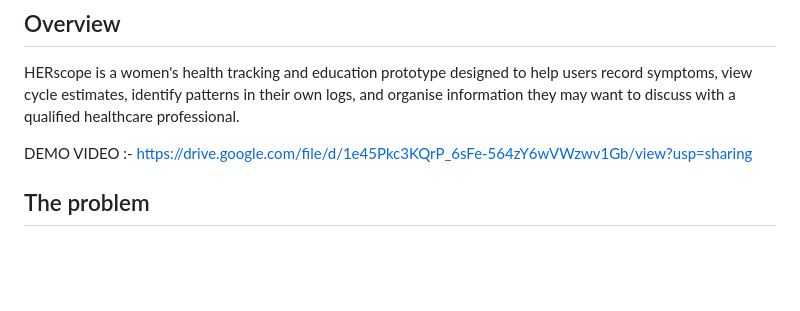
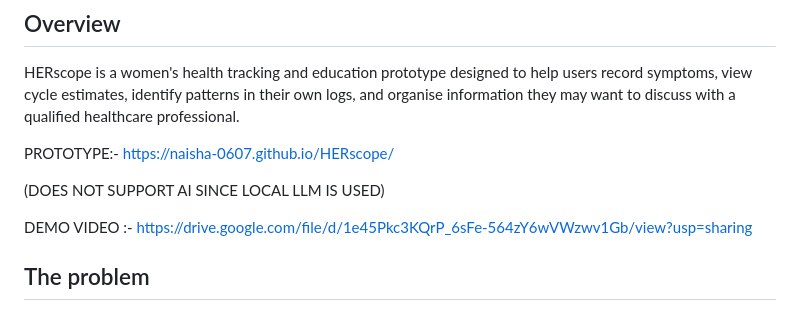
Before and after one commit to Naisha-0607/HERscope, a Markdown page: README.md, the part around the change. Rendered like a GitHub page; blank space fills up the shorter version.

```diff
--- a/README.md
+++ b/README.md
@@ -15,7 +15,12 @@
 
 HERscope is a women's health tracking and education prototype designed to help users record symptoms, view cycle estimates, identify patterns in their own logs, and organise information they may want to discuss with a qualified healthcare professional.
 
+PROTOTYPE:- https://naisha-0607.github.io/HERscope/
+
+(DOES NOT SUPPORT AI SINCE LOCAL LLM IS USED)
+
 DEMO VIDEO :- https://drive.google.com/file/d/1e45Pkc3KQrP_6sFe-564zY6wVWzwv1Gb/view?usp=sharing
+
 
 ## The problem
 
```
